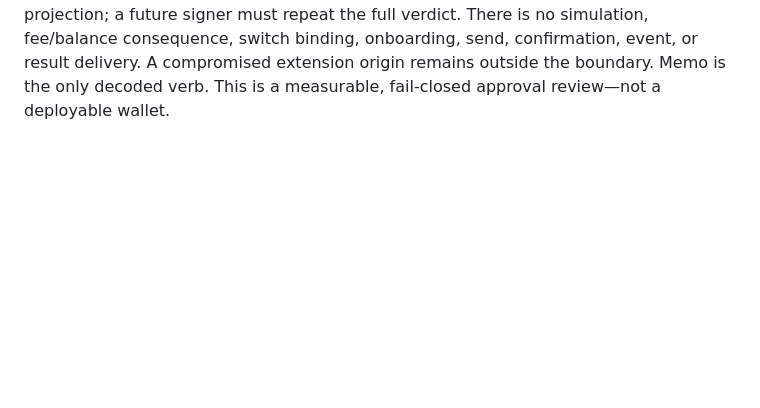
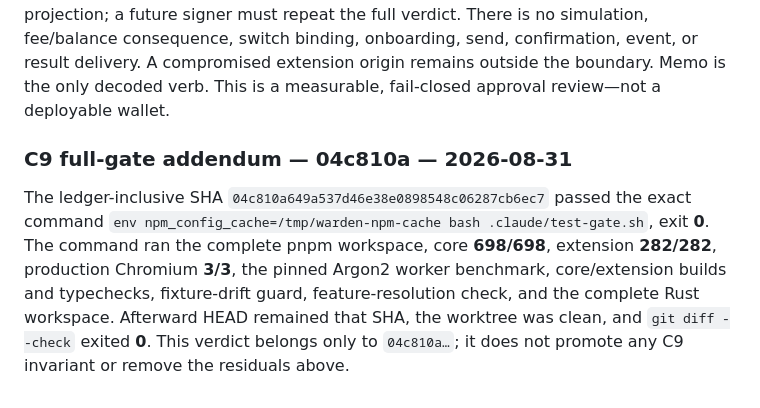
Before and after one commit to Dr-Inker/warden-wallet, a Markdown page: docs/security/THREATMODEL.md, the part around the change. GitHub-like rendering; blank space fills up the shorter version.

Commit message:
docs(security): record C9 full gate

```diff
--- a/docs/security/THREATMODEL.md
+++ b/docs/security/THREATMODEL.md
@@ -1538,3 +1538,15 @@ verdict. There is no simulation, fee/balance consequence, switch binding,
 onboarding, send, confirmation, event, or result delivery. A compromised
 extension origin remains outside the boundary. Memo is the only decoded verb.
 This is a measurable, fail-closed approval review—not a deployable wallet.
+
+### C9 full-gate addendum — 04c810a — 2026-08-31
+
+The ledger-inclusive SHA `04c810a649a537d46e38e0898548c06287cb6ec7`
+passed the exact command `env npm_config_cache=/tmp/warden-npm-cache bash
+.claude/test-gate.sh`, exit **0**. The command ran the complete pnpm workspace,
+core **698/698**, extension **282/282**, production Chromium **3/3**, the pinned
+Argon2 worker benchmark, core/extension builds and typechecks, fixture-drift
+guard, feature-resolution check, and the complete Rust workspace. Afterward
+HEAD remained that SHA, the worktree was clean, and `git diff --check` exited
+**0**. This verdict belongs only to `04c810a…`; it does not promote any C9
+invariant or remove the residuals above.
```
Also changed, not shown: docs/NEXT-SESSION.md (+5 -2 lines).
